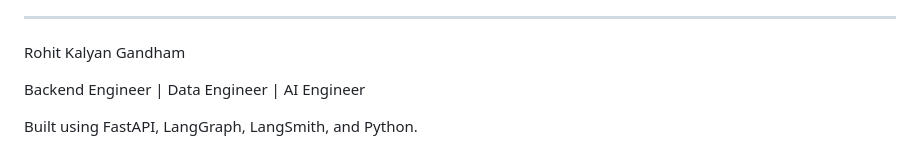
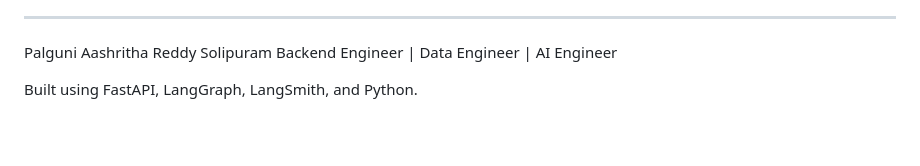
Before and after one commit to aashrithareddy1732/tic-tac-toe-ai, a Markdown page: README.md, the part around the change. GitHub-like rendering; blank space fills up the shorter version.

```diff
--- a/README.md
+++ b/README.md
@@ -379,8 +379,7 @@ Potential improvements:
 ---
 
 
-Rohit Kalyan Gandham
-
+Palguni Aashritha Reddy Solipuram
 Backend Engineer | Data Engineer | AI Engineer
 
 Built using FastAPI, LangGraph, LangSmith, and Python.
```
